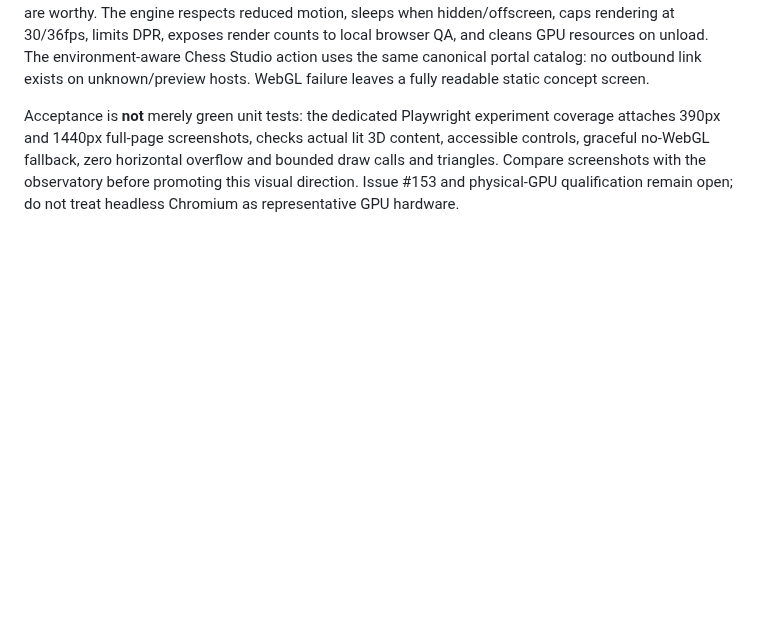
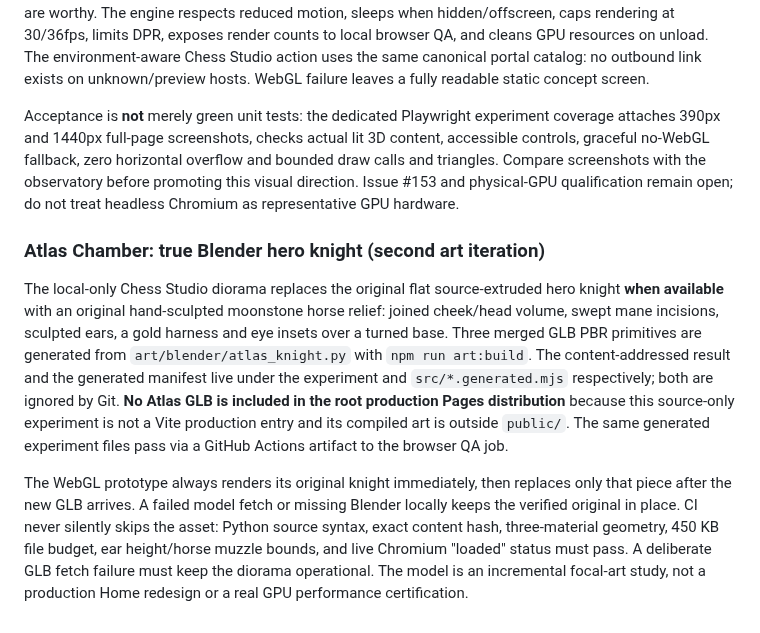
Before and after one commit to evilsysadmin/shadowops-infra, a Markdown page: portal/README.md, the part around the change. Drawn GitHub-style; blank space fills up the shorter version.

Commit message:
docs(atlas): isolated Blender chess sculpture build, fallback and hard acceptance gates

```diff
--- a/portal/README.md
+++ b/portal/README.md
@@ -188,3 +188,9 @@ The **Atlas Chamber** replaces the three-identical-portals visual language with
 The first self-contained Chess Studio diorama includes a real stone/wood room, moonlit lancet window, carved library, desk, 64 physical instanced chess squares, sculpted knight and other chessmen, brass astronomical instrument, archival books and warm lamp. No downloaded assets, fake launch links or external fonts; Chronicles and Star Adventures remain intentionally unavailable seals until their dioramas are worthy. The engine respects reduced motion, sleeps when hidden/offscreen, caps rendering at 30/36fps, limits DPR, exposes render counts to local browser QA, and cleans GPU resources on unload. The environment-aware Chess Studio action uses the same canonical portal catalog: no outbound link exists on unknown/preview hosts. WebGL failure leaves a fully readable static concept screen.
 
 Acceptance is **not** merely green unit tests: the dedicated Playwright experiment coverage attaches 390px and 1440px full-page screenshots, checks actual lit 3D content, accessible controls, graceful no-WebGL fallback, zero horizontal overflow and bounded draw calls and triangles. Compare screenshots with the observatory before promoting this visual direction. Issue #153 and physical-GPU qualification remain open; do not treat headless Chromium as representative GPU hardware.
+
+### Atlas Chamber: true Blender hero knight (second art iteration)
+
+The local-only Chess Studio diorama replaces the original flat source-extruded hero knight **when available** with an original hand-sculpted moonstone horse relief: joined cheek/head volume, swept mane incisions, sculpted ears, a gold harness and eye insets over a turned base. Three merged GLB PBR primitives are generated from `art/blender/atlas_knight.py` with `npm run art:build`. The content-addressed result and the generated manifest live under the experiment and `src/*.generated.mjs` respectively; both are ignored by Git. **No Atlas GLB is included in the root production Pages distribution** because this source-only experiment is not a Vite production entry and its compiled art is outside `public/`. The same generated experiment files pass via a GitHub Actions artifact to the browser QA job.
+
+The WebGL prototype always renders its original knight immediately, then replaces only that piece after the new GLB arrives. A failed model fetch or missing Blender locally keeps the verified original in place. CI never silently skips the asset: Python source syntax, exact content hash, three-material geometry, 450 KB file budget, ear height/horse muzzle bounds, and live Chromium "loaded" status must pass. A deliberate GLB fetch failure must keep the diorama operational. The model is an incremental focal-art study, not a production Home redesign or a real GPU performance certification.
```
